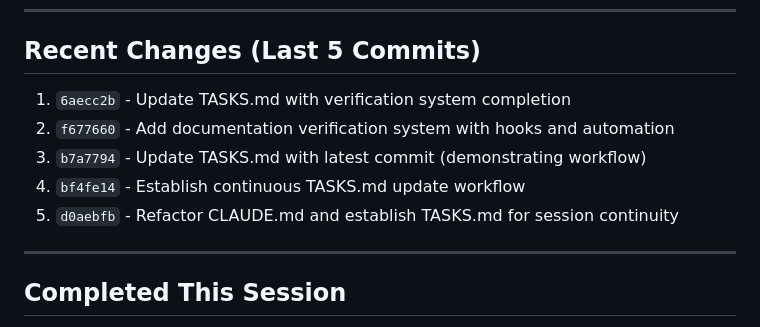
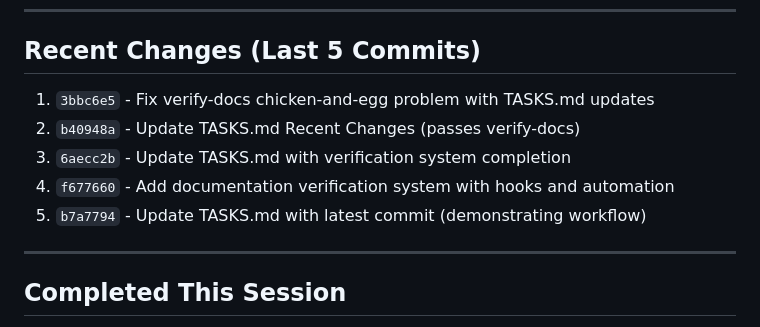
Before and after one commit to astrosteveo/racing-simulation, a Markdown page: .claude/TASKS.md, the part around the change. GitHub-like rendering.

Commit message:
Update TASKS.md with verify-docs fix commit
🤖 Generated with [Claude Code](https://claude.com/claude-code)

Co-Authored-By: Claude <noreply@anthropic.com>

```diff
--- a/.claude/TASKS.md
+++ b/.claude/TASKS.md
@@ -83,11 +83,11 @@ None currently.
 
 ## Recent Changes (Last 5 Commits)
 
-1. `6aecc2b` - Update TASKS.md with verification system completion
-2. `f677660` - Add documentation verification system with hooks and automation
-3. `b7a7794` - Update TASKS.md with latest commit (demonstrating workflow)
-4. `bf4fe14` - Establish continuous TASKS.md update workflow
-5. `d0aebfb` - Refactor CLAUDE.md and establish TASKS.md for session continuity
+1. `3bbc6e5` - Fix verify-docs chicken-and-egg problem with TASKS.md updates
+2. `b40948a` - Update TASKS.md Recent Changes (passes verify-docs)
+3. `6aecc2b` - Update TASKS.md with verification system completion
+4. `f677660` - Add documentation verification system with hooks and automation
+5. `b7a7794` - Update TASKS.md with latest commit (demonstrating workflow)
 
 ---
 
```
